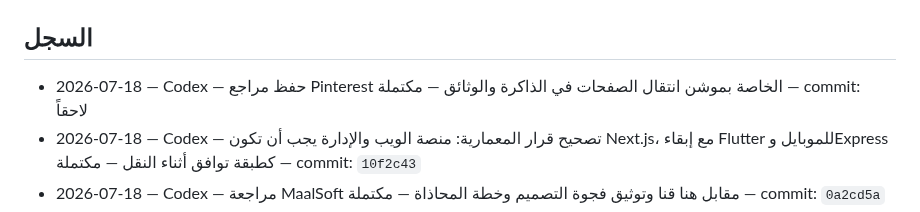
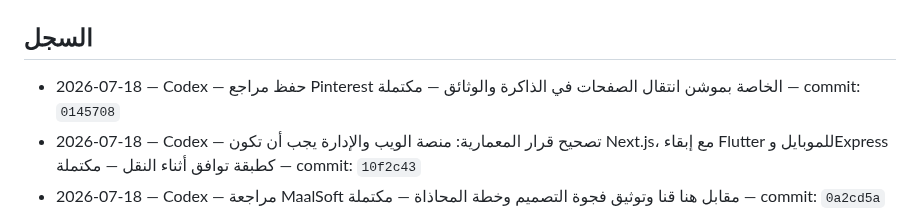
Before and after one commit to aarheemfrj/henaqena, a Markdown page: PROJECT_ACTIVITY_LOG.md, the part around the change. Drawn GitHub-style.

Commit message:
docs: finalize motion references log

```diff
--- a/PROJECT_ACTIVITY_LOG.md
+++ b/PROJECT_ACTIVITY_LOG.md
@@ -12,7 +12,7 @@
 
 ## السجل
 
-- 2026-07-18 — Codex — حفظ مراجع Pinterest الخاصة بموشن انتقال الصفحات في الذاكرة والوثائق — مكتملة — commit: لاحقاً
+- 2026-07-18 — Codex — حفظ مراجع Pinterest الخاصة بموشن انتقال الصفحات في الذاكرة والوثائق — مكتملة — commit: `0145708`
 - 2026-07-18 — Codex — تصحيح قرار المعمارية: منصة الويب والإدارة يجب أن تكون Next.js، مع إبقاء Flutter للموبايل وExpress كطبقة توافق أثناء النقل — مكتملة — commit: `10f2c43`
 - 2026-07-18 — Codex — مراجعة MaalSoft مقابل هنا قنا وتوثيق فجوة التصميم وخطة المحاذاة — مكتملة — commit: `0a2cd5a`
 - 2026-07-18 — Codex — إنشاء سجل النشاط المشترك وتعريف طريقة التسجيل — مكتملة — commit: `43a50b4`
```
